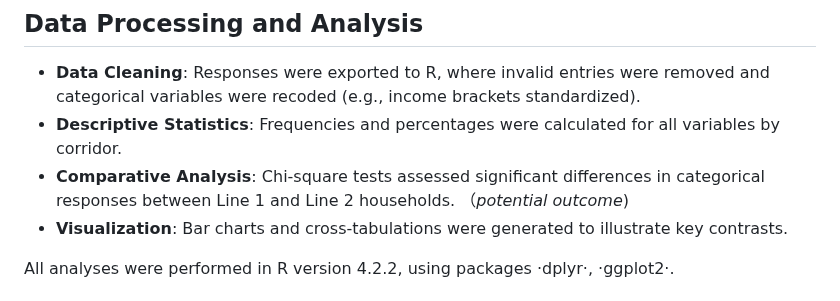
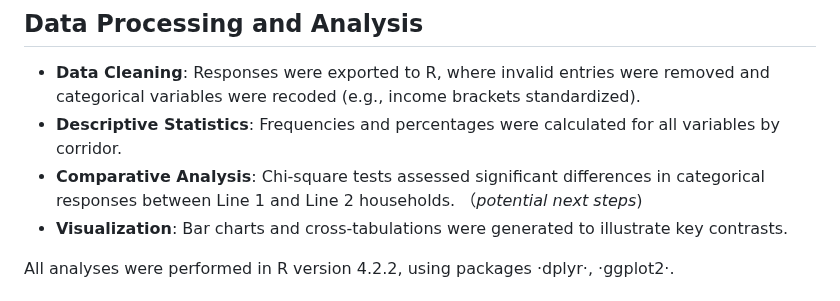
Before and after one commit to MUSA-Zhanchao/explortary-metro, a Markdown page: Results.md, the part around the change. Rendered like a GitHub page.

```diff
--- a/Results.md
+++ b/Results.md
@@ -18,7 +18,7 @@ This study employs a cross-sectional survey design to compare household percepti
 ## Data Processing and Analysis
 - **Data Cleaning**: Responses were exported to R, where invalid entries were removed and categorical variables were recoded (e.g., income brackets standardized).
 - **Descriptive Statistics**: Frequencies and percentages were calculated for all variables by corridor.
-- **Comparative Analysis**: Chi-square tests assessed significant differences in categorical responses between Line 1 and Line 2 households. （*potential outcome*)
+- **Comparative Analysis**: Chi-square tests assessed significant differences in categorical responses between Line 1 and Line 2 households. （*potential next steps*)
 - **Visualization**: Bar charts and cross-tabulations were generated to illustrate key contrasts.
 
 All analyses were performed in R version 4.2.2, using packages ·dplyr·, ·ggplot2·.
```
